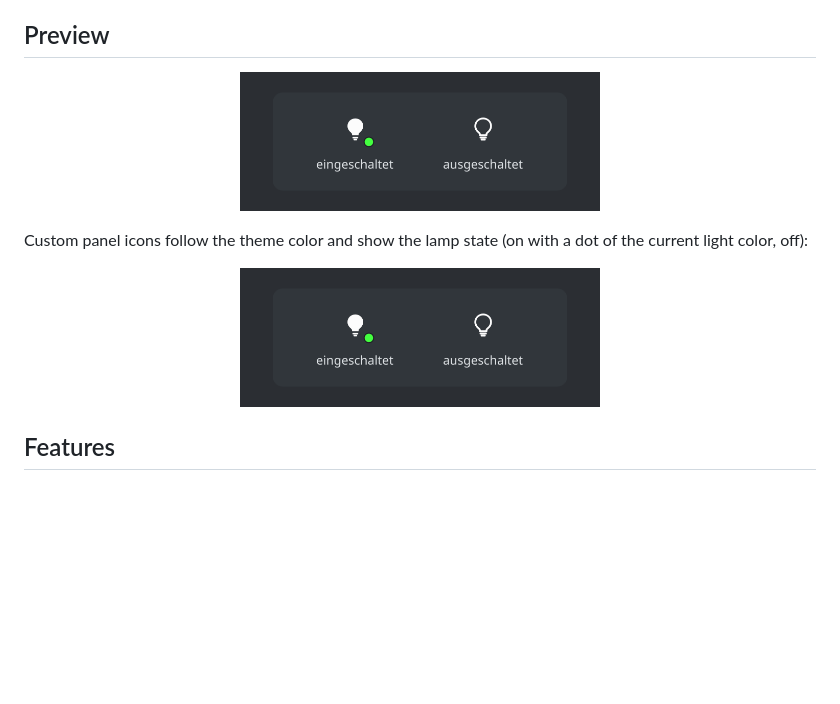
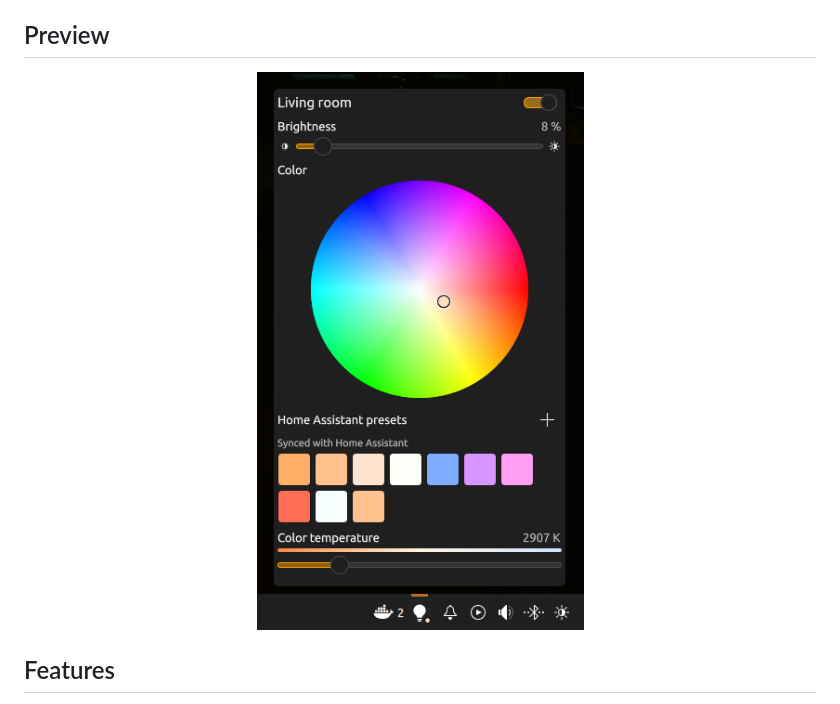
Before and after one commit to ezy-code/PlasmaLightControl, a Markdown page: README.md, the part around the change. Rendered like a GitHub page; pictures changed too: screenshots/panel-icons.png (deleted), screenshots/panel.png (added); blank space fills up the shorter version.

Commit message:
docs(readme): update screenshots

```diff
--- a/README.md
+++ b/README.md
@@ -8,14 +8,7 @@ locally or synchronized with Home Assistant).
 ## Preview
 
 <p align="center">
-  <img src="screenshots/panel-icons.png" alt="Popup with brightness, color wheel, presets and color temperature" width="360">
-</p>
-
-Custom panel icons follow the theme color and show the lamp state (on with a
-dot of the current light color, off):
-
-<p align="center">
-  <img src="screenshots/panel-icons.png" alt="Panel icons: on and off" width="360">
+  <img src="screenshots/panel.png" alt="Panel with brightness, color wheel, presets and color temperature" width="352">
 </p>
 
 ## Features
```
Also changed, not shown: screenshots/popup.png (deleted).
